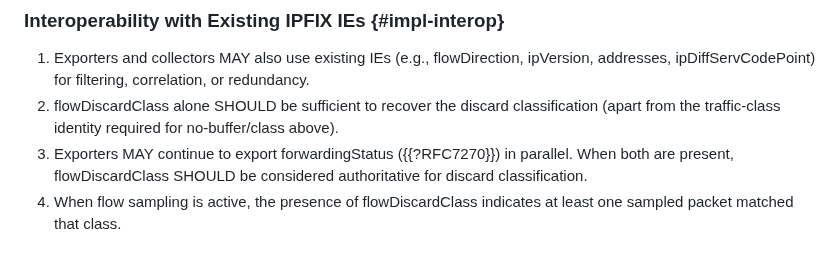
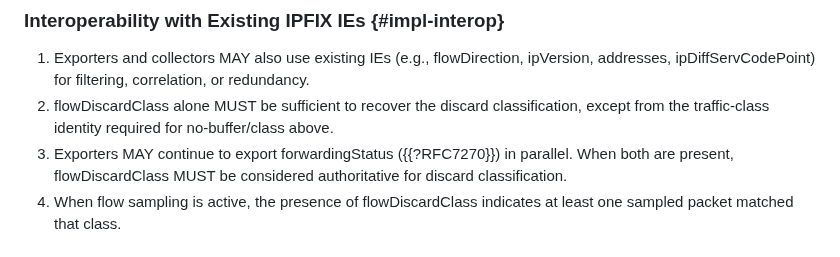
Before and after one commit to o-pylypenko/draft-evans-opsawg-ipfix-discard-class-ie, a Markdown page: draft-evans-opsawg-ipfix-discard-class-ie.md, the part around the change. Drawn GitHub-style.

Commit message:
Update draft-evans-opsawg-ipfix-discard-class-ie.md
minor edits

```diff
--- a/draft-evans-opsawg-ipfix-discard-class-ie.md
+++ b/draft-evans-opsawg-ipfix-discard-class-ie.md
@@ -219,8 +219,8 @@ Implementation Requirements {#implreq}
 ### Interoperability with Existing IPFIX IEs {#impl-interop}
 
 1. Exporters and collectors MAY also use existing IEs (e.g., flowDirection, ipVersion, addresses, ipDiffServCodePoint) for filtering, correlation, or redundancy.
-2. flowDiscardClass alone SHOULD be sufficient to recover the discard classification (apart from the traffic-class identity required for no-buffer/class above).
-3. Exporters MAY continue to export forwardingStatus ({{?RFC7270}}) in parallel. When both are present, flowDiscardClass SHOULD be considered authoritative for discard classification.
+2. flowDiscardClass alone MUST be sufficient to recover the discard classification, except from the traffic-class identity required for no-buffer/class above.
+3. Exporters MAY continue to export forwardingStatus ({{?RFC7270}}) in parallel. When both are present, flowDiscardClass MUST be considered authoritative for discard classification.
 4. When flow sampling is active, the presence of flowDiscardClass indicates at least one sampled packet matched that class.
 
 Security Considerations {#security}
```
